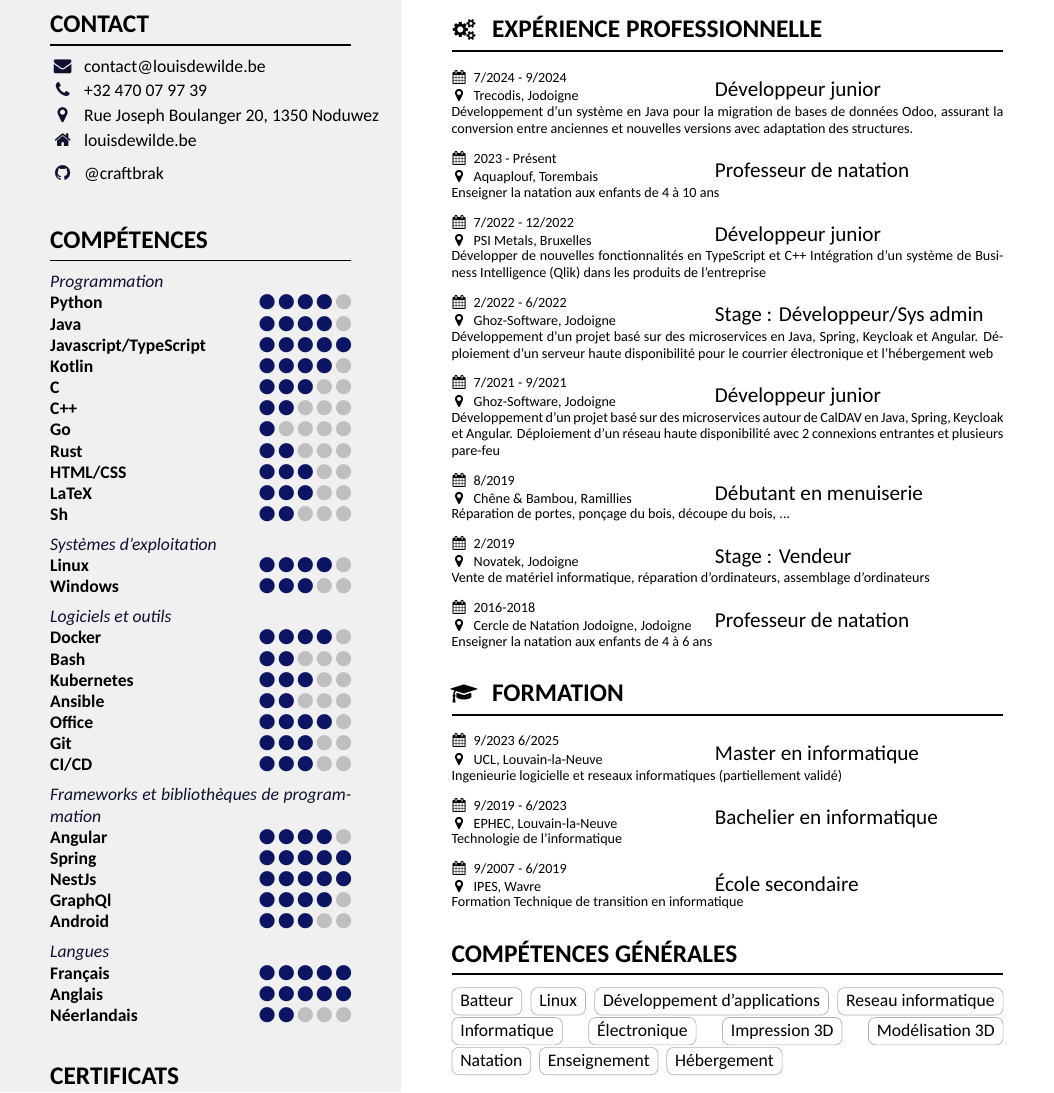
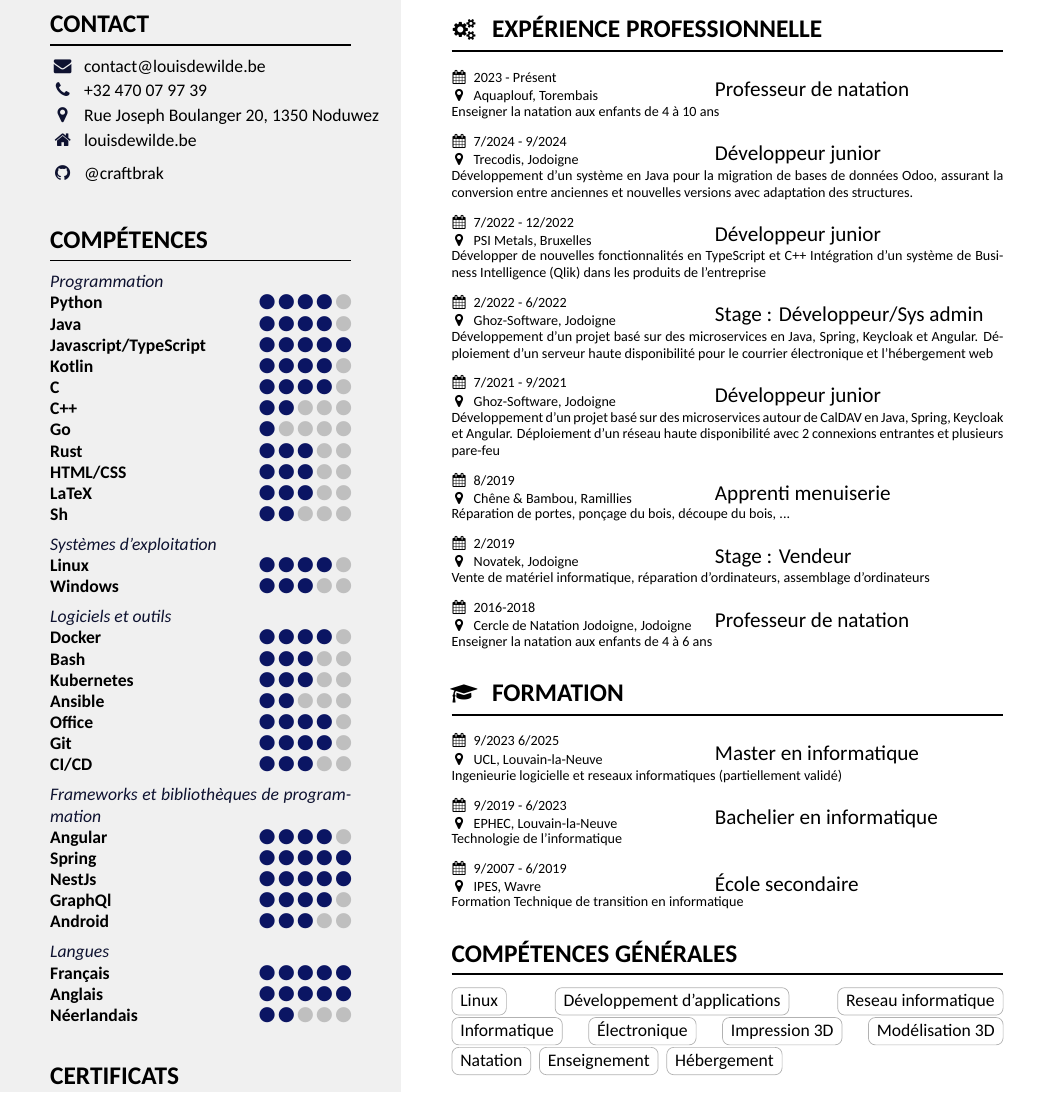
Before and after one commit to craftbrak/My_Cv, a LaTeX CV (resume-fr.tex): part of the page, cut so that both start at the same text. Compiled offline with XeLaTeX.

Commit message:
Updating wodrding and job timeline

```diff
--- a/resume-fr.tex
+++ b/resume-fr.tex
@@ -123,14 +123,14 @@
     }
 \mainbar{
     \section[\faGears]{Expérience professionnelle}
+    \job{2023 - Présent}
+    {Aquaplouf, Torembais}
+    {Professeur de natation}
+    {Enseigner la natation aux enfants de 4 à 10 ans}
     \job{7/2024 - 9/2024}
     {Trecodis, Jodoigne}
     {Développeur junior}
     {Développement d’un système en Java pour la migration de bases de données Odoo, assurant la conversion entre anciennes et nouvelles versions avec adaptation des structures.}
-    \job{2023 - Présent}
-    {Aquaplouf, Torembais}
-    {Professeur de natation}
-    {Enseigner la natation aux enfants de 4 à 10 ans}
     \job{7/2022 - 12/2022}
     {PSI Metals, Bruxelles}
     {Développeur junior}
@@ -148,7 +148,7 @@
     Déploiement d'un réseau haute disponibilité avec 2 connexions entrantes et plusieurs pare-feu}
     \job{8/2019}
     {Chêne \& Bambou, Ramillies}
-    {Débutant en menuiserie}
+    {Apprenti menuiserie}
     {Réparation de portes, ponçage du bois, découpe du bois, ...}
     \job{2/2019}
     {Novatek, Jodoigne}
@@ -176,7 +176,6 @@
 
     \section{Compétences générales}
     \smallskip % espace supplémentaire car les contours des balises utilisent de l'espace
-    \tag{Batteur}
     \tag{Linux}
     \tag{Développement d'applications}
     \tag{Reseau informatique}
```
Also changed, not shown: out_FR/resume-fr.pdf, resume-fr.tex (8 more changed lines).
